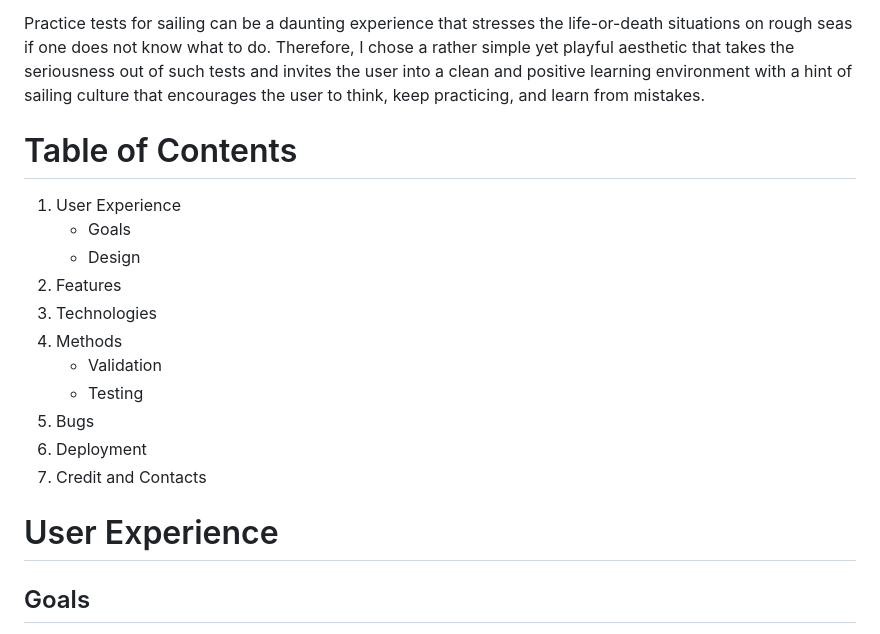
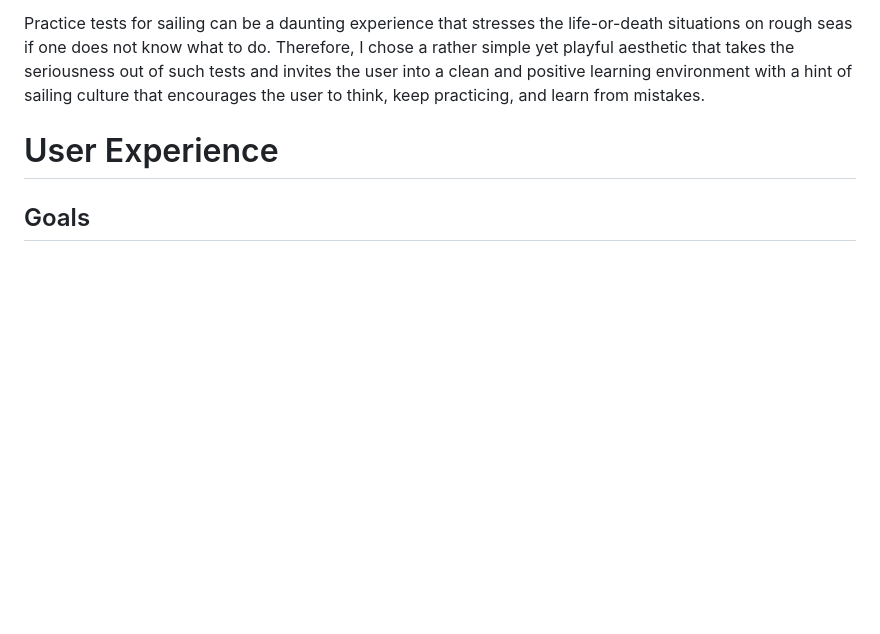
Before and after one commit to DouniaBK/Quiz-me-Sailor, a Markdown page: README.md, the part around the change. Rendered like a GitHub page; blank space fills up the shorter version.

```diff
--- a/README.md
+++ b/README.md
@@ -4,19 +4,6 @@ Quiz me, Sailor! is a short practice test that helps sailors get prepared for th
 
 Practice tests for sailing can be a daunting experience that stresses the life-or-death situations on rough seas if one does not know what to do. Therefore, I chose a rather simple yet playful aesthetic that takes the seriousness out of such tests and invites the user into a clean and positive learning environment with a hint of sailing culture that encourages the user to think, keep practicing, and learn from mistakes.
 
-
-# Table of Contents
-1. User Experience
-    * Goals
-    * Design
-2. Features
-3. Technologies
-4. Methods
-    * Validation
-    * Testing
-5. Bugs
-6. Deployment
-7. Credit and Contacts
 
 
 
```
